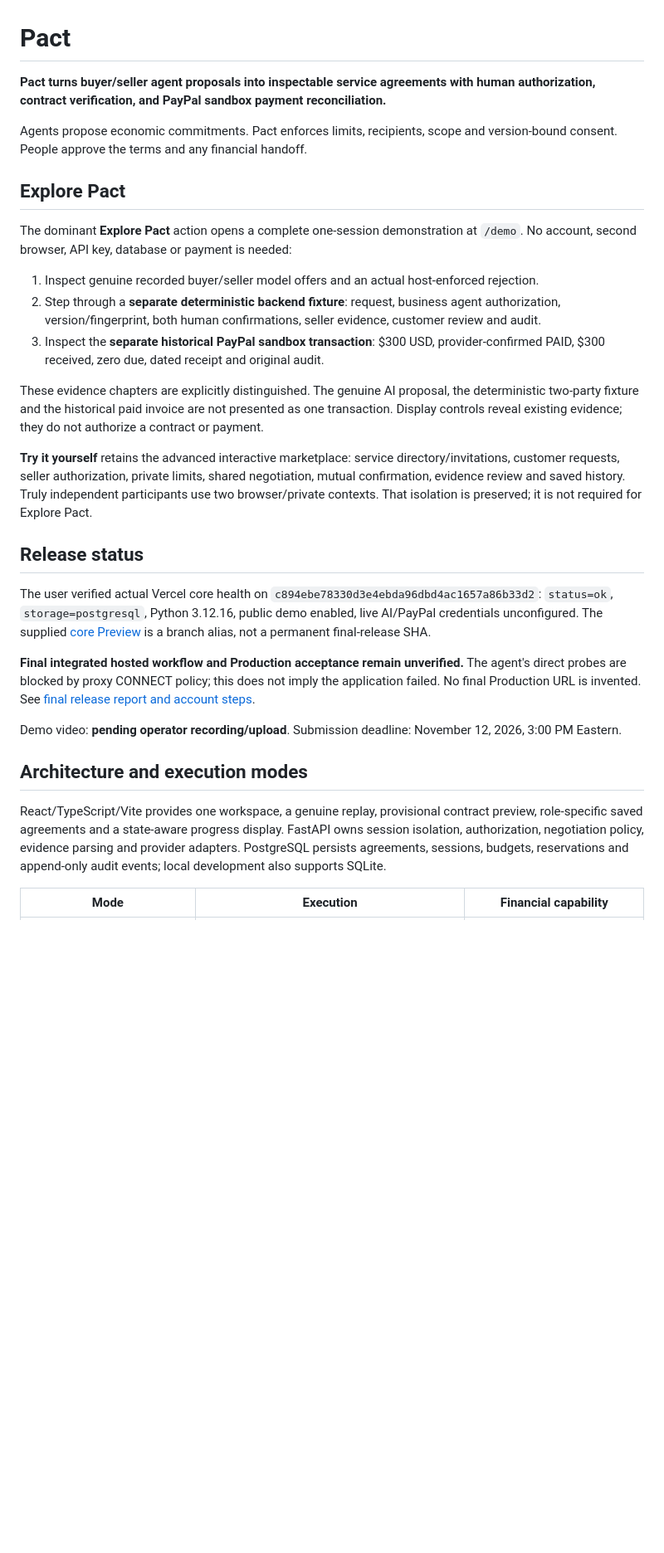
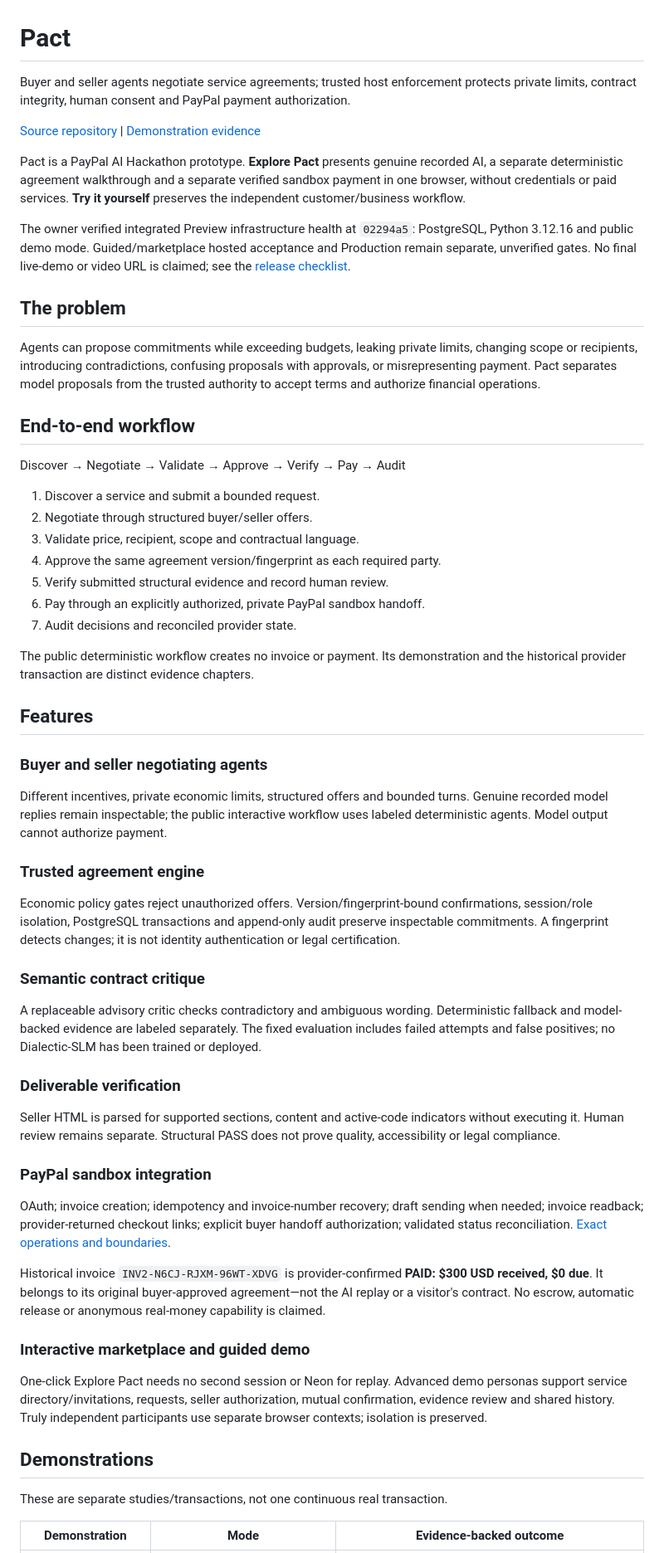
Before and after one commit to RatChakraborty/Pact-Agentic-Commerce, a Markdown page: README.md, the part around one of its changes. Shown at 83% size. Rendered like a GitHub page; blank space fills up the shorter version.

```diff
--- a/README.md
+++ b/README.md
@@ -1,32 +1,62 @@
 # Pact
 
-**Pact turns buyer/seller agent proposals into inspectable service agreements with human authorization, contract verification, and PayPal sandbox payment reconciliation.**
+Buyer and seller agents negotiate service agreements; trusted host enforcement protects private limits, contract integrity, human consent and PayPal payment authorization.
 
-Agents propose economic commitments. Pact enforces limits, recipients, scope and version-bound consent. People approve the terms and any financial handoff.
+[Source repository](https://github.com/RatChakraborty/Pact-Agentic-Commerce) | [Demonstration evidence](docs/FINAL_RELEASE.md)
 
-## Explore Pact
+Pact is a PayPal AI Hackathon prototype. **Explore Pact** presents genuine recorded AI, a separate deterministic agreement walkthrough and a separate verified sandbox payment in one browser, without credentials or paid services. **Try it yourself** preserves the independent customer/business workflow.
 
-The dominant **Explore Pact** action opens a complete one-session demonstration at `/demo`. No account, second browser, API key, database or payment is needed:
+The owner verified integrated Preview infrastructure health at `02294a5`: PostgreSQL, Python 3.12.16 and public demo mode. Guided/marketplace hosted acceptance and Production remain separate, unverified gates. No final live-demo or video URL is claimed; see the [release checklist](docs/FINAL_POLISH.md).
 
-1. Inspect genuine recorded buyer/seller model offers and an actual host-enforced rejection.
-2. Step through a **separate deterministic backend fixture**: request, business agent authorization, version/fingerprint, both human confirmations, seller evidence, customer review and audit.
-3. Inspect the **separate historical PayPal sandbox transaction**: $300 USD, provider-confirmed PAID, $300 received, zero due, dated receipt and original audit.
+## The problem
 
-These evidence chapters are explicitly distinguished. The genuine AI proposal, the deterministic two-party fixture and the historical paid invoice are not presented as one transaction. Display controls reveal existing evidence; they do not authorize a contract or payment.
+Agents can propose commitments while exceeding budgets, leaking private limits, changing scope or recipients, introducing contradictions, confusing proposals with approvals, or misrepresenting payment. Pact separates model proposals from the trusted authority to accept terms and authorize financial operations.
 
-**Try it yourself** retains the advanced interactive marketplace: service directory/invitations, customer requests, seller authorization, private limits, shared negotiation, mutual confirmation, evidence review and saved history. Truly independent participants use two browser/private contexts. That isolation is preserved; it is not required for Explore Pact.
+## End-to-end workflow
 
-## Release status
+Discover → Negotiate → Validate → Approve → Verify → Pay → Audit
 
-The user verified actual Vercel core health on `c894ebe78330d3e4ebda96dbd4ac1657a86b33d2`: `status=ok`, `storage=postgresql`, Python 3.12.16, public demo enabled, live AI/PayPal credentials unconfigured. The supplied [core Preview](https://pact-agentic-commerce-git-feature-pact-core-pact-83c7281c.vercel.app/) is a branch alias, not a permanent final-release SHA.
+1. Discover a service and submit a bounded request.
+2. Negotiate through structured buyer/seller offers.
+3. Validate price, recipient, scope and contractual language.
+4. Approve the same agreement version/fingerprint as each required party.
+5. Verify submitted structural evidence and record human review.
+6. Pay through an explicitly authorized, private PayPal sandbox handoff.
+7. Audit decisions and reconciled provider state.
 
-**Final integrated hosted workflow and Production acceptance remain unverified.** The agent's direct probes are blocked by proxy CONNECT policy; this does not imply the application failed. No final Production URL is invented. See [final release report and account steps](docs/FINAL_RELEASE.md).
+The public deterministic workflow creates no invoice or payment. Its demonstration and the historical provider transaction are distinct evidence chapters.
 
-Demo video: **pending operator recording/upload**. Submission deadline: November 12, 2026, 3:00 PM Eastern.
+## Features
 
-## Architecture and execution modes
+### Buyer and seller negotiating agents
 
-React/TypeScript/Vite provides one workspace, a genuine replay, provisional contract preview, role-specific saved agreements and a state-aware progress display. FastAPI owns session isolation, authorization, negotiation policy, evidence parsing and provider adapters. PostgreSQL persists agreements, sessions, budgets, reservations and append-only audit events; local development also supports SQLite.
+Different incentives, private economic limits, structured offers and bounded turns. Genuine recorded model replies remain inspectable; the public interactive workflow uses labeled deterministic agents. Model output cannot authorize payment.
 
-| Mode | Execution | Financial capability |
+### Trusted agreement engine
+
+Economic policy gates reject unauthorized offers. Version/fingerprint-bound confirmations, session/role isolation, PostgreSQL transactions and append-only audit preserve inspectable commitments. A fingerprint detects changes; it is not identity authentication or legal certification.
+
+### Semantic contract critique
+
+A replaceable advisory critic checks contradictory and ambiguous wording. Deterministic fallback and model-backed evidence are labeled separately. The fixed evaluation includes failed attempts and false positives; no Dialectic-SLM has been trained or deployed.
+
+### Deliverable verification
+
+Seller HTML is parsed for supported sections, content and active-code indicators without executing it. Human review remains separate. Structural PASS does not prove quality, accessibility or legal compliance.
+
+### PayPal sandbox integration
+
+OAuth; invoice creation; idempotency and invoice-number recovery; draft sending when needed; invoice readback; provider-returned checkout links; explicit buyer handoff authorization; validated status reconciliation. [Exact operations and boundaries](docs/FINAL_RELEASE.md#paypal-and-branding-review).
+
+Historical invoice `INV2-N6CJ-RJXM-96WT-XDVG` is provider-confirmed **PAID: $300 USD received, $0 due**. It belongs to its original buyer-approved agreement—not the AI replay or a visitor's contract. No escrow, automatic release or anonymous real-money capability is claimed.
+
+### Interactive marketplace and guided demo
+
+One-click Explore Pact needs no second session or Neon for replay. Advanced demo personas support service directory/invitations, requests, seller authorization, mutual confirmation, evidence review and shared history. Truly independent participants use separate browser contexts; isolation is preserved.
+
+## Demonstrations
+
+These are separate studies/transactions, not one continuous real transaction.
+
+| Demonstration | Mode | Evidence-backed outcome |
 | --- | --- | --- |
```
Also changed, not shown: other parts of README.md (+35 -56 lines), docs/FINAL_POLISH.md (added, +50 -0 lines), docs/FINAL_RELEASE.md (+2 -0 lines), docs/screenshots/polish/negotiation-desktop.png (added), docs/screenshots/polish/payment-desktop.png (added), 7 other files.
